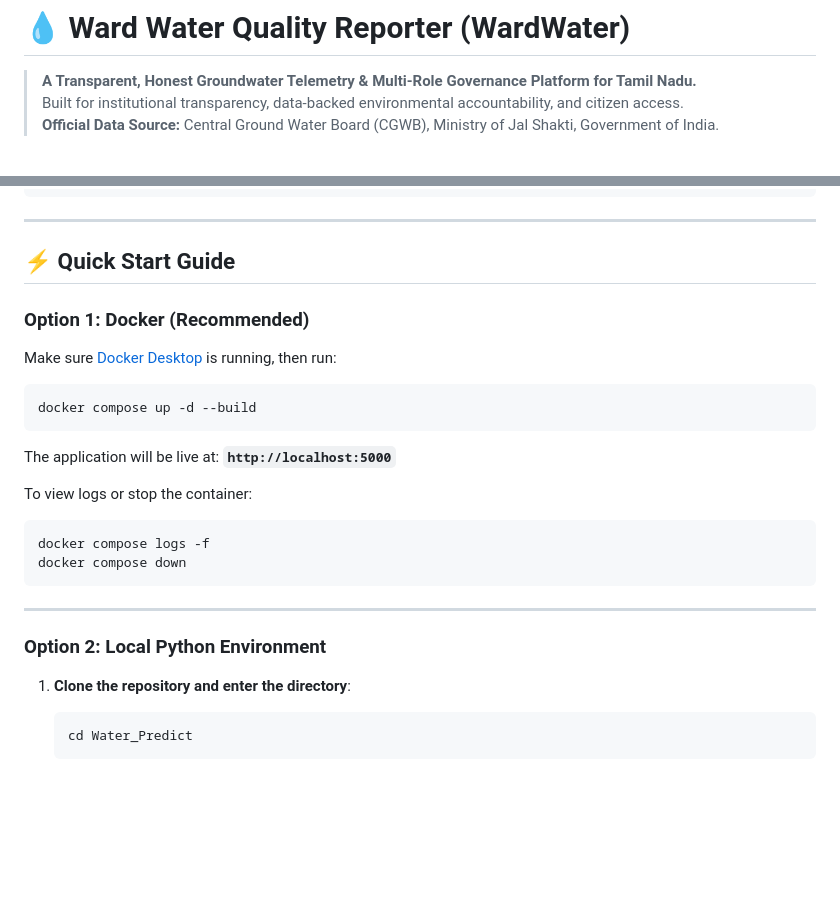
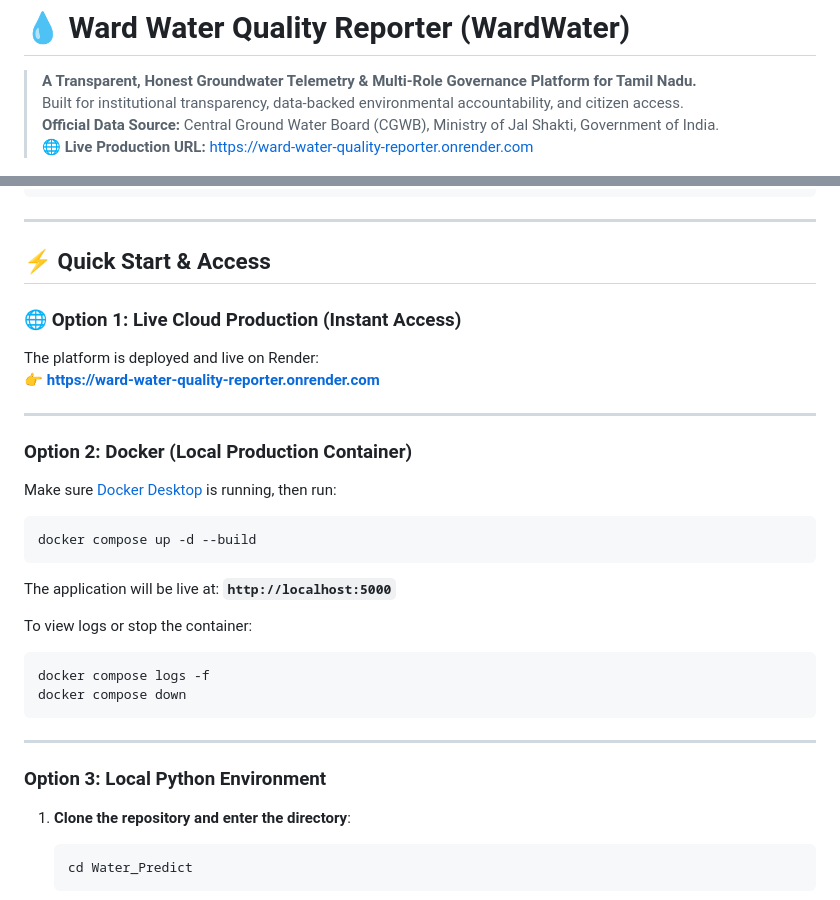
Before and after one commit to Mowlieswaran-G/Water_Predict, a Markdown page: README.md, 2 parts joined by grey strips. Rendered like a GitHub page; blank space fills up the shorter version.

Commit message:
docs: add live Render production URL and badge to README

````diff
--- a/README.md
+++ b/README.md
@@ -3,4 +3,5 @@
 > **A Transparent, Honest Groundwater Telemetry & Multi-Role Governance Platform for Tamil Nadu.**
 > Built for institutional transparency, data-backed environmental accountability, and citizen access.
 > **Official Data Source:** Central Ground Water Board (CGWB), Ministry of Jal Shakti, Government of India.
+> 🌐 **Live Production URL:** [https://ward-water-quality-reporter.onrender.com](https://ward-water-quality-reporter.onrender.com)
 
@@ -134,9 +136,16 @@ Water_Predict/
 
 ---
 
-## ⚡ Quick Start Guide
+## ⚡ Quick Start & Access
 
-### Option 1: Docker (Recommended)
+### 🌐 Option 1: Live Cloud Production (Instant Access)
+
+The platform is deployed and live on Render:
+👉 **[https://ward-water-quality-reporter.onrender.com](https://ward-water-quality-reporter.onrender.com)**
+
+---
+
+### Option 2: Docker (Local Production Container)
 
 Make sure [Docker Desktop](https://www.docker.com/products/docker-desktop/) is running, then run:
 
@@ -154,7 +163,7 @@ docker compose down
 
 ---
 
-### Option 2: Local Python Environment
+### Option 3: Local Python Environment
 
 1. **Clone the repository and enter the directory**:
    ```bash
````
Also changed, not shown: other parts of README.md (+2 -1 lines).
